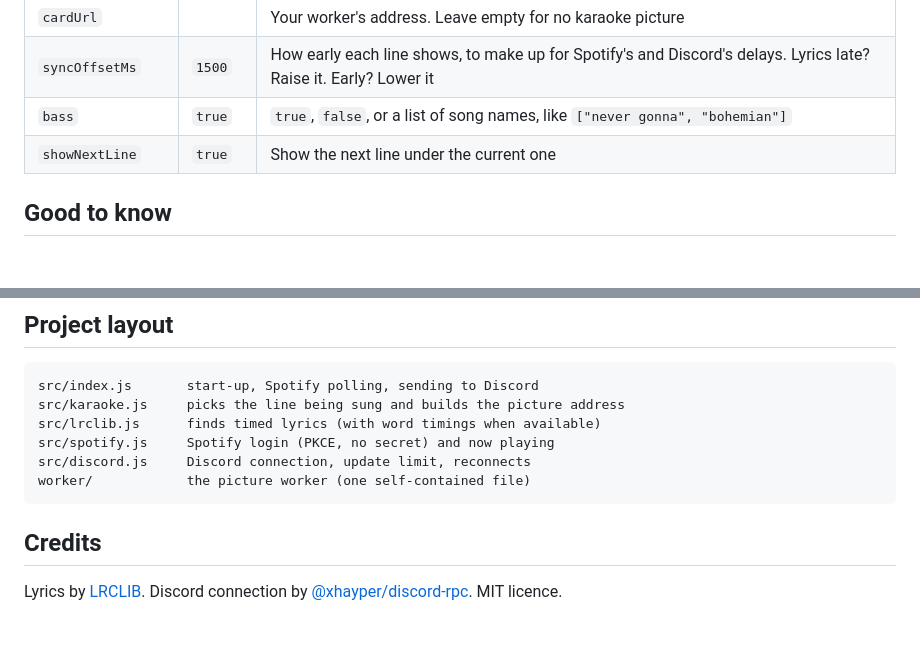
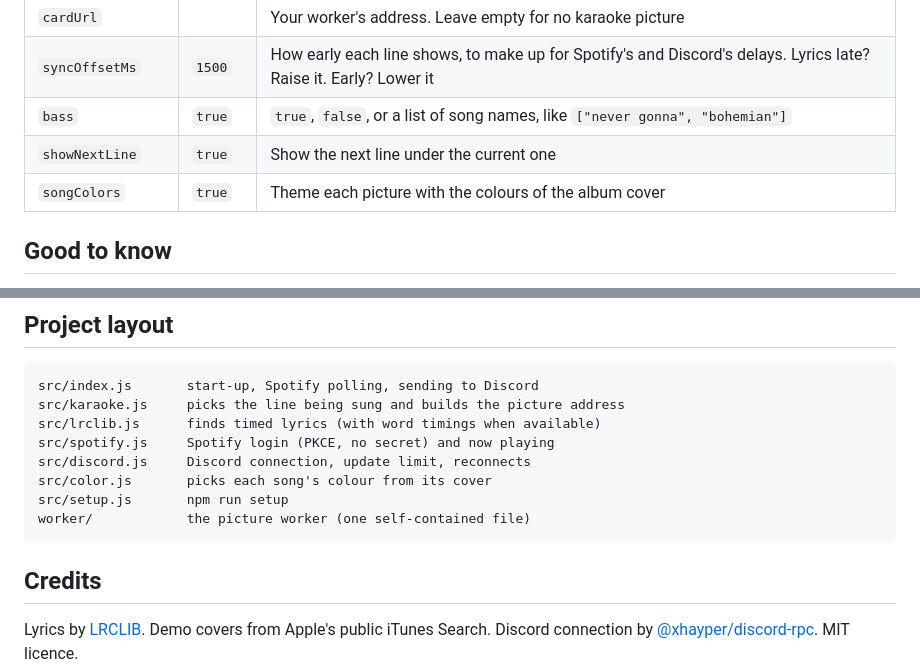
Before and after one commit to Iouzy/karaokord, a Markdown page: README.md, 2 parts joined by grey strips. Drawn GitHub-style; blank space fills up the shorter version.

````diff
--- a/README.md
+++ b/README.md
@@ -91,6 +103,7 @@ Play something on Spotify. Your status follows the song, and clears when you pau
 | `syncOffsetMs` | `1500` | How early each line shows, to make up for Spotify's and Discord's delays. Lyrics late? Raise it. Early? Lower it |
 | `bass` | `true` | `true`, `false`, or a list of song names, like `["never gonna", "bohemian"]` |
 | `showNextLine` | `true` | Show the next line under the current one |
+| `songColors` | `true` | Theme each picture with the colours of the album cover |
 
 ## Good to know
 
@@ -112,10 +125,12 @@ src/karaoke.js     picks the line being sung and builds the picture address
 src/lrclib.js      finds timed lyrics (with word timings when available)
 src/spotify.js     Spotify login (PKCE, no secret) and now playing
 src/discord.js     Discord connection, update limit, reconnects
+src/color.js       picks each song's colour from its cover
+src/setup.js       npm run setup
 worker/            the picture worker (one self-contained file)
 ```
 
 ## Credits
 
-Lyrics by [LRCLIB](https://lrclib.net). Discord connection by
+Lyrics by [LRCLIB](https://lrclib.net). Demo covers from Apple's public iTunes Search. Discord connection by
 [@xhayper/discord-rpc](https://github.com/xhayper/discord-rpc). MIT licence.
````
Also changed, not shown: other parts of README.md (+15 -3 lines), docs/preview.gif, 10 other files.
